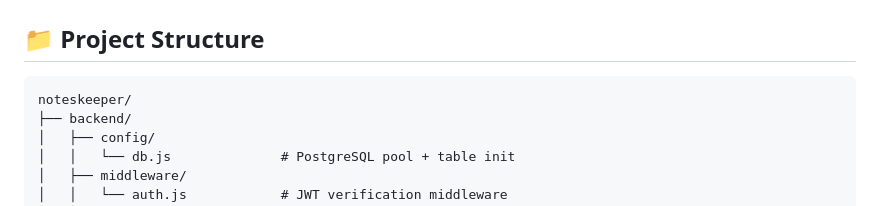
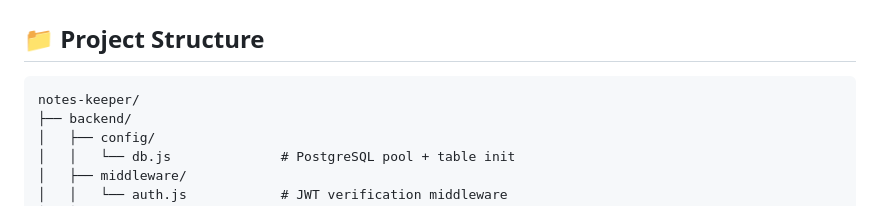
Before and after one commit to Udit-Gunagi/notes-keeper, a Markdown page: README.md, the part around the change. Drawn GitHub-style.

Commit message:
README Improvement

````diff
--- a/README.md
+++ b/README.md
@@ -45,7 +45,7 @@ A mobile-first, full-stack note-taking app with a clean dark UI. Write freely, o
 ## 📁 Project Structure
 
 ```
-noteskeeper/
+notes-keeper/
 ├── backend/
 │   ├── config/
 │   │   └── db.js              # PostgreSQL pool + table init
````
